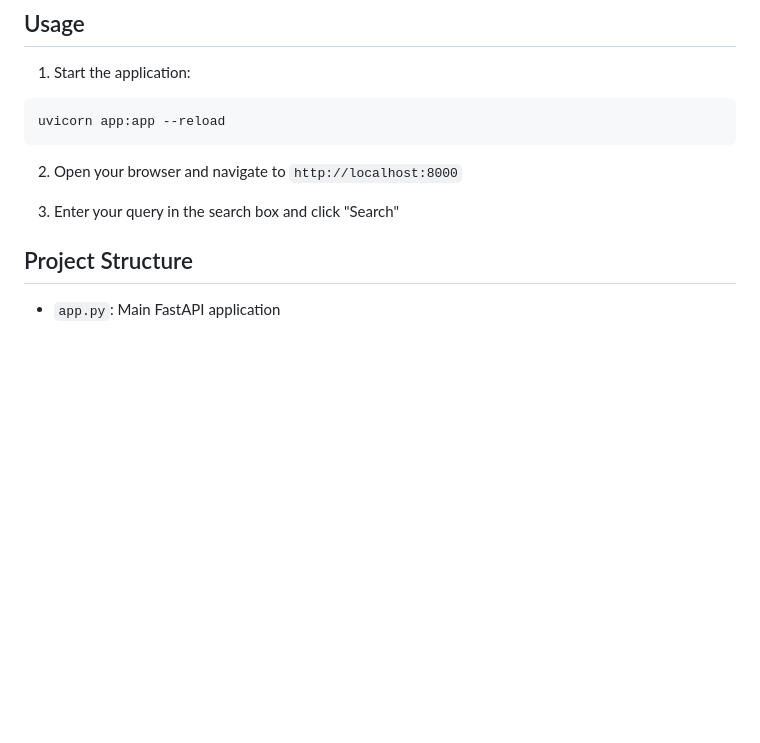
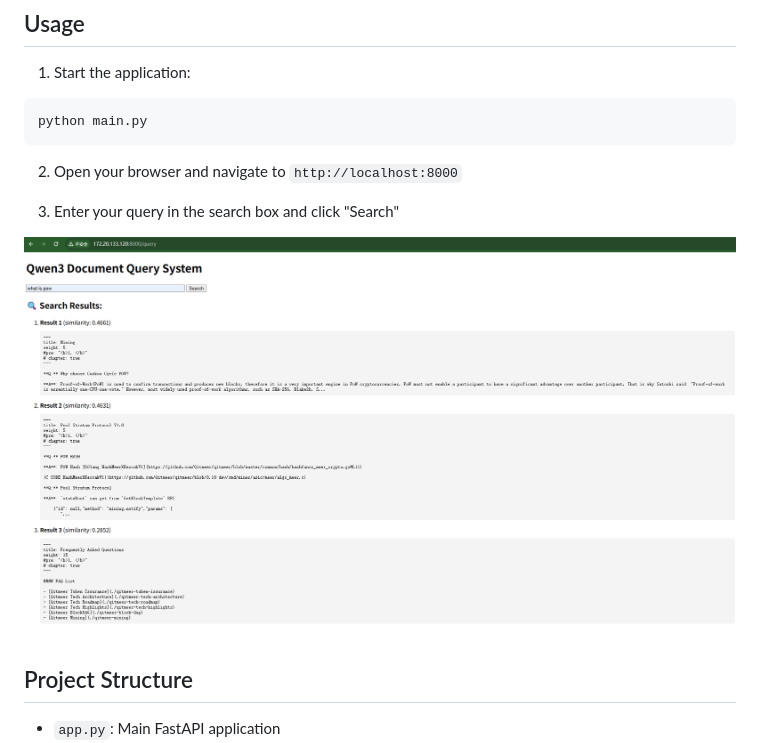
Before and after one commit to frankcrypto2023/qng_docs_embedding, a Markdown page: README.md, the part around the change. Drawn GitHub-style; pictures changed too: qa.png (added); blank space fills up the shorter version.

Commit message:
result png

````diff
--- a/README.md
+++ b/README.md
@@ -40,13 +40,14 @@ QDRANT_API_KEY=your_qdrant_api_key
 
 1. Start the application:
 ```bash
-uvicorn app:app --reload
+python main.py
 ```
 
 2. Open your browser and navigate to `http://localhost:8000`
 
 3. Enter your query in the search box and click "Search"
 
+![image](./qa.png)
 ## Project Structure
 
 - `app.py`: Main FastAPI application
````
